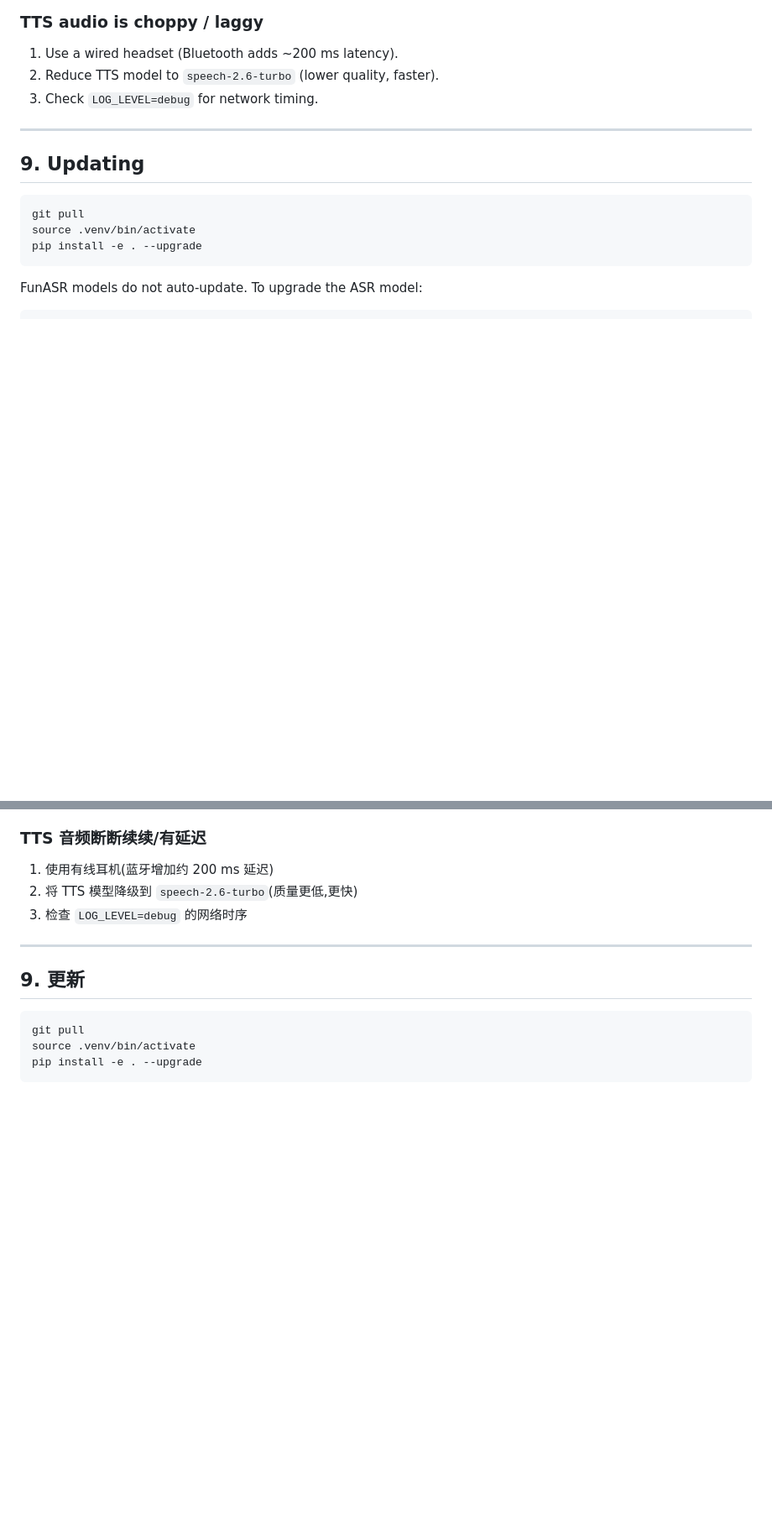
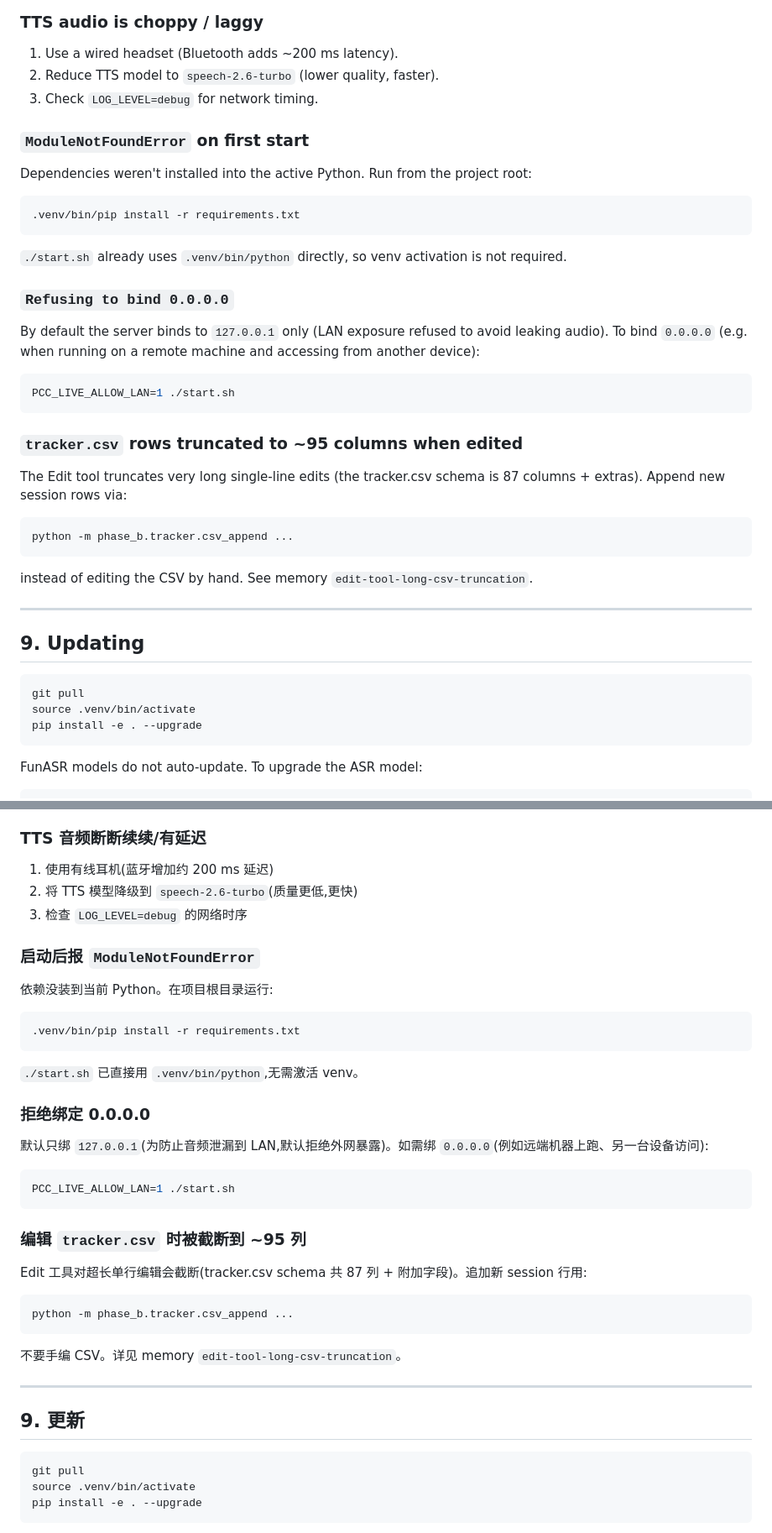
Before and after one commit to jasminelzhang1234/pcc-live-coach, a Markdown page: INSTALL.md, 2 parts joined by grey strips. Shown at 84% size. GitHub-like rendering; blank space fills up the shorter version.

Commit message:
docs: consolidate TROUBLESHOOTING.md into INSTALL.md §8
TROUBLESHOOTING.md had 7 entries, 4 of which were dead/wrong:
  - 'pip install -e .' (no pyproject.toml in repo; impossible)
  - FunASR model download (~/.cache/modelscope/) — FunASR removed 2026-09-06
  - whisper 'brew reinstall' — zero live-code references
  - port 8765 — already covered in INSTALL.md §8

3 valid items moved into INSTALL.md §8 (EN + ZH mirrors):
  + 'ModuleNotFoundError on first start' — corrected to .venv/bin/pip install -r requirements.txt
  + 'Refusing to bind 0.0.0.0' — PCC_LIVE_ALLOW_LAN=1
  + 'tracker.csv rows truncated to ~95 cols when edited' — use csv_append instead of Edit

Kept INSTALL.md §8's 2 dead FunASR items ('pip install funasr' + 'FunASR
model download') since the rest of INSTALL.md is explicitly marked as
historical FunASR-era reference (per 'docs inherit, don't restart').

````diff
--- a/INSTALL.md
+++ b/INSTALL.md
@@ -256,6 +256,34 @@ ModelScope's main endpoint is in China. If you're outside China and the download
 1. Use a wired headset (Bluetooth adds ~200 ms latency).
 2. Reduce TTS model to `speech-2.6-turbo` (lower quality, faster).
 3. Check `LOG_LEVEL=debug` for network timing.
+
+### `ModuleNotFoundError` on first start
+
+Dependencies weren't installed into the active Python. Run from the project root:
+
+```bash
+.venv/bin/pip install -r requirements.txt
+```
+
+`./start.sh` already uses `.venv/bin/python` directly, so venv activation is not required.
+
+### `Refusing to bind 0.0.0.0`
+
+By default the server binds to `127.0.0.1` only (LAN exposure refused to avoid leaking audio). To bind `0.0.0.0` (e.g. when running on a remote machine and accessing from another device):
+
+```bash
+PCC_LIVE_ALLOW_LAN=1 ./start.sh
+```
+
+### `tracker.csv` rows truncated to ~95 columns when edited
+
+The Edit tool truncates very long single-line edits (the tracker.csv schema is 87 columns + extras). Append new session rows via:
+
+```bash
+python -m phase_b.tracker.csv_append ...
+```
+
+instead of editing the CSV by hand. See memory `edit-tool-long-csv-truncation`.
 
 ---
 
@@ -540,6 +568,34 @@ ModelScope 的主要端点在中国。如果你在国外且下载慢:
 2. 将 TTS 模型降级到 `speech-2.6-turbo`(质量更低,更快)
 3. 检查 `LOG_LEVEL=debug` 的网络时序
 
+### 启动后报 `ModuleNotFoundError`
+
+依赖没装到当前 Python。在项目根目录运行:
+
+```bash
+.venv/bin/pip install -r requirements.txt
+```
+
+`./start.sh` 已直接用 `.venv/bin/python`,无需激活 venv。
+
+### 拒绝绑定 0.0.0.0
+
+默认只绑 `127.0.0.1`(为防止音频泄漏到 LAN,默认拒绝外网暴露)。如需绑 `0.0.0.0`(例如远端机器上跑、另一台设备访问):
+
+```bash
+PCC_LIVE_ALLOW_LAN=1 ./start.sh
+```
+
+### 编辑 `tracker.csv` 时被截断到 ~95 列
+
+Edit 工具对超长单行编辑会截断(tracker.csv schema 共 87 列 + 附加字段)。追加新 session 行用:
+
+```bash
+python -m phase_b.tracker.csv_append ...
+```
+
+不要手编 CSV。详见 memory `edit-tool-long-csv-truncation`。
+
 ---
 
 ## 9. 更新
````
Also changed, not shown: TROUBLESHOOTING.md (deleted, +0 -19 lines).
